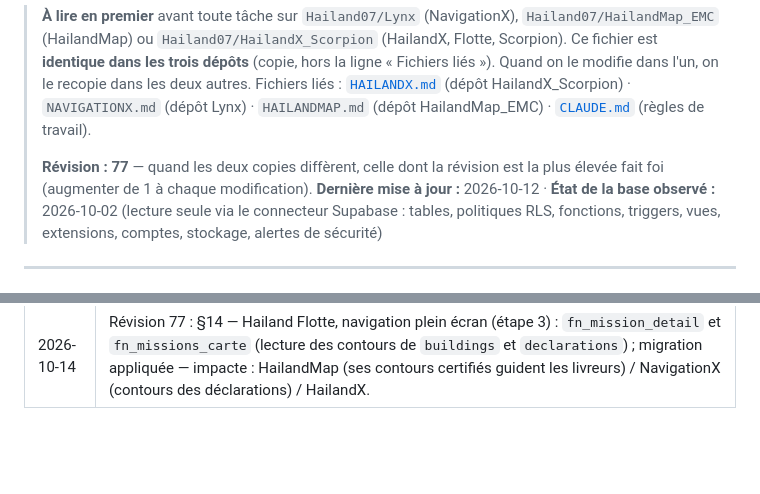
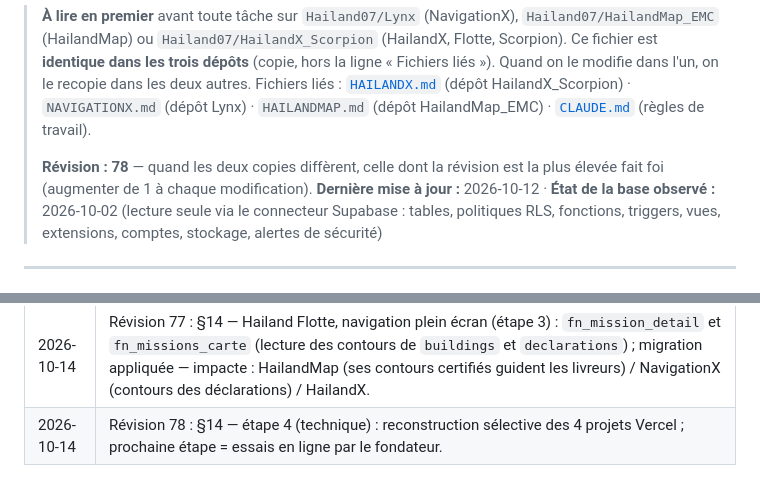
Before and after one commit to Hailand07/HailandX_Scorpion, a Markdown page: ECOSYSTEME_HAILAND.md, 2 parts joined by grey strips. GitHub-like rendering; blank space fills up the shorter version.

```diff
--- a/ECOSYSTEME_HAILAND.md
+++ b/ECOSYSTEME_HAILAND.md
@@ -4,7 +4,7 @@
 > Ce fichier est **identique dans les trois dépôts** (copie, hors la ligne « Fichiers liés »). Quand on le modifie dans l'un, on le recopie dans les deux autres.
 > Fichiers liés : [`HAILANDX.md`](./HAILANDX.md) (dépôt HailandX_Scorpion) · `NAVIGATIONX.md` (dépôt Lynx) · `HAILANDMAP.md` (dépôt HailandMap_EMC) · [`CLAUDE.md`](./CLAUDE.md) (règles de travail).
 >
-> **Révision : 77** — quand les deux copies diffèrent, celle dont la révision est la plus élevée fait foi (augmenter de 1 à chaque modification).
+> **Révision : 78** — quand les deux copies diffèrent, celle dont la révision est la plus élevée fait foi (augmenter de 1 à chaque modification).
 > **Dernière mise à jour :** 2026-10-12 · **État de la base observé :** 2026-10-02 (lecture seule via le connecteur Supabase : tables, politiques RLS, fonctions, triggers, vues, extensions, comptes, stockage, alertes de sécurité)
 
 ---
@@ -836,3 +836,4 @@ Pilote dans une zone dense (10 à 20 vendeurs, 3 à 5 livreurs) avant toute ouve
 | 2026-10-13 | Révision 72 : §14 — HailandX : parcours vendeur recentré et suppression de compte (fonction à exécuter par le fondateur). |
 | 2026-10-14 | Révision 76 : §4.9 et §14 — Hailand Console (étape 2) : rôles fondateur / opérateur, journal `console_journal`, `settings` réservé au fondateur, circuit des certifications vendeur → console → HailandMap (`certification_priorities.status`) ; migration appliquée — impacte : HailandMap (ne voit que les demandes confirmées, sans changement de code) / HailandX. |
 | 2026-10-14 | Révision 77 : §14 — Hailand Flotte, navigation plein écran (étape 3) : `fn_mission_detail` et `fn_missions_carte` (lecture des contours de `buildings` et `declarations`) ; migration appliquée — impacte : HailandMap (ses contours certifiés guident les livreurs) / NavigationX (contours des déclarations) / HailandX. |
+| 2026-10-14 | Révision 78 : §14 — étape 4 (technique) : reconstruction sélective des 4 projets Vercel ; prochaine étape = essais en ligne par le fondateur. |
```
Also changed, not shown: other parts of ECOSYSTEME_HAILAND.md (+2 -2 lines), HAILANDX.md (+2 -1 lines).
